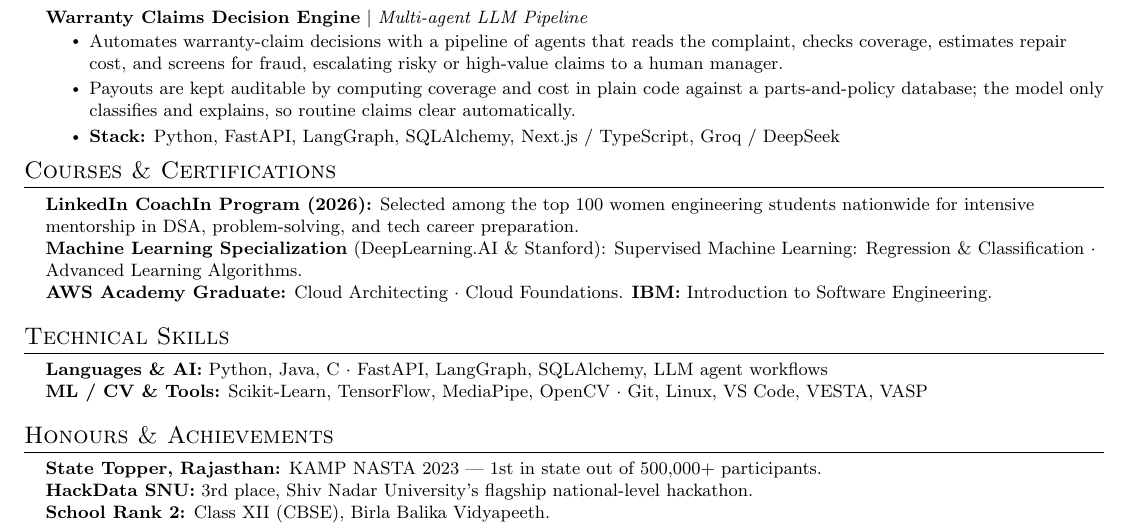
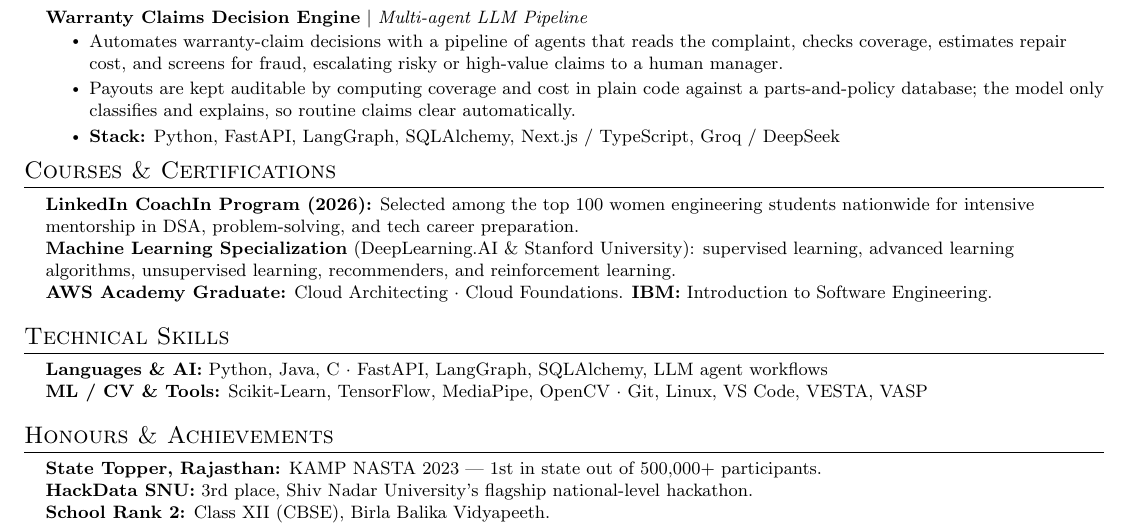
Before and after one commit to Silvermysti/silvermysti.github.io, a LaTeX CV (resume.tex): part of the page, cut so that both start at the same text. Compiled offline with pdfLaTeX.

Commit message:
resume: list ML Specialization as completed with full topic coverage

```diff
--- a/resume.tex
+++ b/resume.tex
@@ -175,7 +175,7 @@
  \begin{itemize}[leftmargin=0.15in, label={}]
     \small{\item{
       \textbf{LinkedIn CoachIn Program (2026):} Selected among the top 100 women engineering students nationwide for intensive mentorship in DSA, problem-solving, and tech career preparation. \\
-      \textbf{Machine Learning Specialization} (DeepLearning.AI \& Stanford): Supervised Machine Learning: Regression \& Classification $\cdot$ Advanced Learning Algorithms. \\
+      \textbf{Machine Learning Specialization} (DeepLearning.AI \& Stanford University): supervised learning, advanced learning algorithms, unsupervised learning, recommenders, and reinforcement learning. \\
       \textbf{AWS Academy Graduate:} Cloud Architecting $\cdot$ Cloud Foundations. \textbf{IBM:} Introduction to Software Engineering.
     }}
  \end{itemize}
```
Also changed, not shown: resume.pdf.
